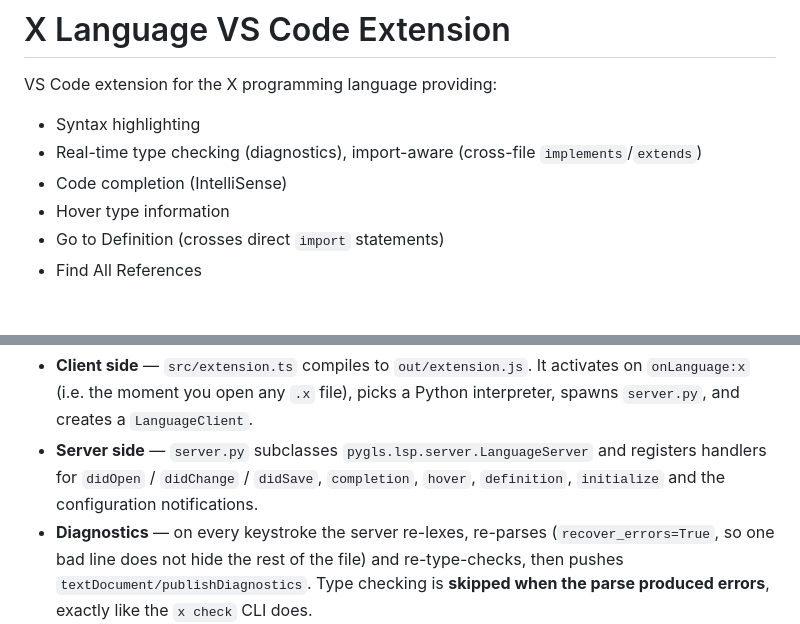
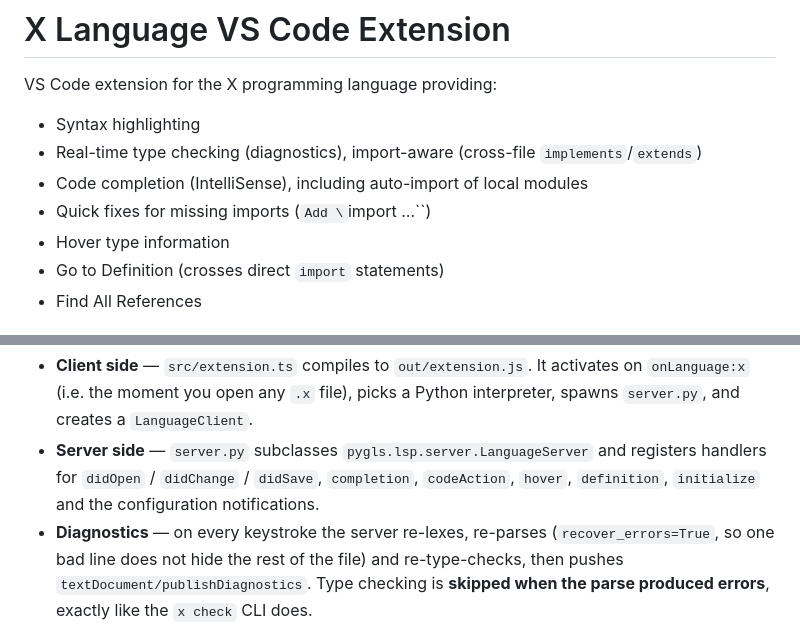
Before and after one commit to thisismayuresh/x-lang, a Markdown page: vscode-xlang/README.md, 2 parts joined by grey strips. Drawn GitHub-style.

```diff
--- a/vscode-xlang/README.md
+++ b/vscode-xlang/README.md
@@ -3,7 +3,8 @@
 VS Code extension for the X programming language providing:
 - Syntax highlighting
 - Real-time type checking (diagnostics), import-aware (cross-file `implements`/`extends`)
-- Code completion (IntelliSense)
+- Code completion (IntelliSense), including auto-import of local modules
+- Quick fixes for missing imports (`Add \`import …\``)
 - Hover type information
 - Go to Definition (crosses direct `import` statements)
 - Find All References
@@ -211,8 +224,8 @@ comment toggling, bracket matching/auto-close, folding.
   Python interpreter, spawns `server.py`, and creates a `LanguageClient`.
 * **Server side** — `server.py` subclasses `pygls.lsp.server.LanguageServer`
   and registers handlers for `didOpen` / `didChange` / `didSave`,
-  `completion`, `hover`, `definition`, `initialize` and the configuration
-  notifications.
+  `completion`, `codeAction`, `hover`, `definition`, `initialize` and the
+  configuration notifications.
 * **Diagnostics** — on every keystroke the server re-lexes, re-parses
   (`recover_errors=True`, so one bad line does not hide the rest of the file)
   and re-type-checks, then pushes `textDocument/publishDiagnostics`. Type
```
Also changed, not shown: other parts of vscode-xlang/README.md (+15 -2 lines).
